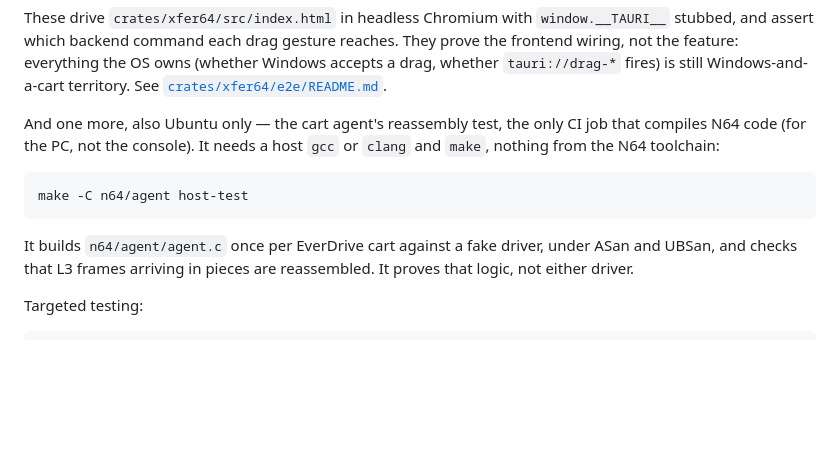
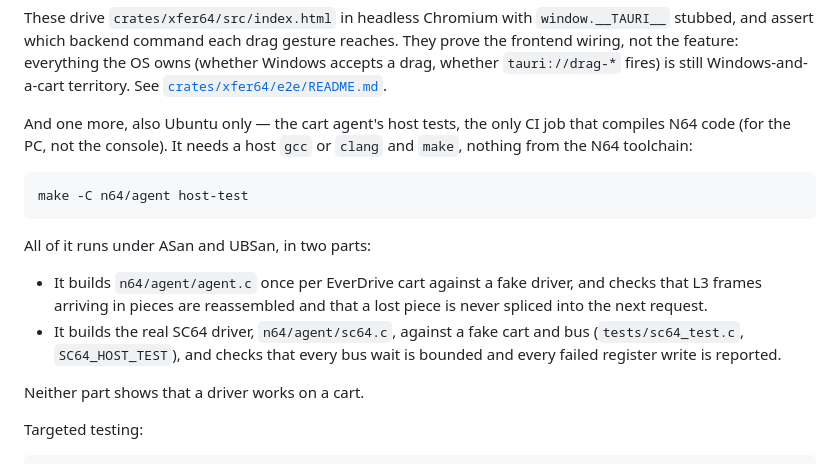
Before and after one commit to McAwful-Works/multi64, a Markdown page: CLAUDE.md, the part around the change. GitHub-like rendering; blank space fills up the shorter version.

Commit message:
Describe both parts of the agent host test in CLAUDE.md
make -C n64/agent host-test now also builds the real sc64.c against a
fake cart and bus (tests/sc64_test.c), so CLAUDE.md no longer describes
the job as EverDrive reassembly only. Follow-up from #167 section 3.

Co-Authored-By: Claude Opus 5 <noreply@anthropic.com>

````diff
--- a/CLAUDE.md
+++ b/CLAUDE.md
@@ -30,15 +30,19 @@ assert which backend command each drag gesture reaches. They prove the frontend
 feature: everything the OS owns (whether Windows accepts a drag, whether `tauri://drag-*` fires) is
 still Windows-and-a-cart territory. See [`crates/xfer64/e2e/README.md`](crates/xfer64/e2e/README.md).
 
-And one more, also Ubuntu only — the cart agent's reassembly test, the only CI job that compiles N64 code
+And one more, also Ubuntu only — the cart agent's host tests, the only CI job that compiles N64 code
 (for the PC, not the console). It needs a host `gcc` or `clang` and `make`, nothing from the N64 toolchain:
 
 ```sh
 make -C n64/agent host-test
 ```
 
-It builds `n64/agent/agent.c` once per EverDrive cart against a fake driver, under ASan and UBSan,
-and checks that L3 frames arriving in pieces are reassembled. It proves that logic, not either driver.
+All of it runs under ASan and UBSan, in two parts:
+
+- It builds `n64/agent/agent.c` once per EverDrive cart against a fake driver, and checks that L3 frames arriving in pieces are reassembled and that a lost piece is never spliced into the next request.
+- It builds the real SC64 driver, `n64/agent/sc64.c`, against a fake cart and bus (`tests/sc64_test.c`, `SC64_HOST_TEST`), and checks that every bus wait is bounded and every failed register write is reported.
+
+Neither part shows that a driver works on a cart.
 
 Targeted testing:
 
````
